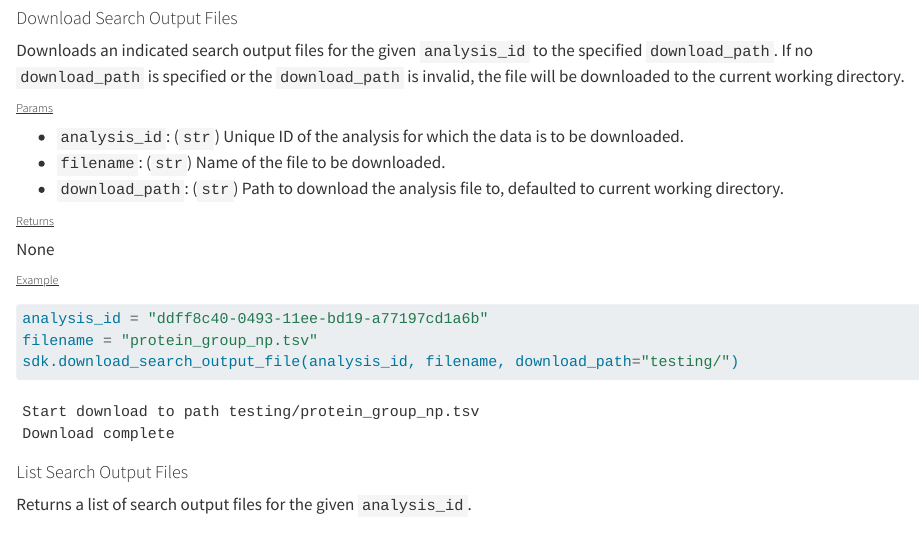
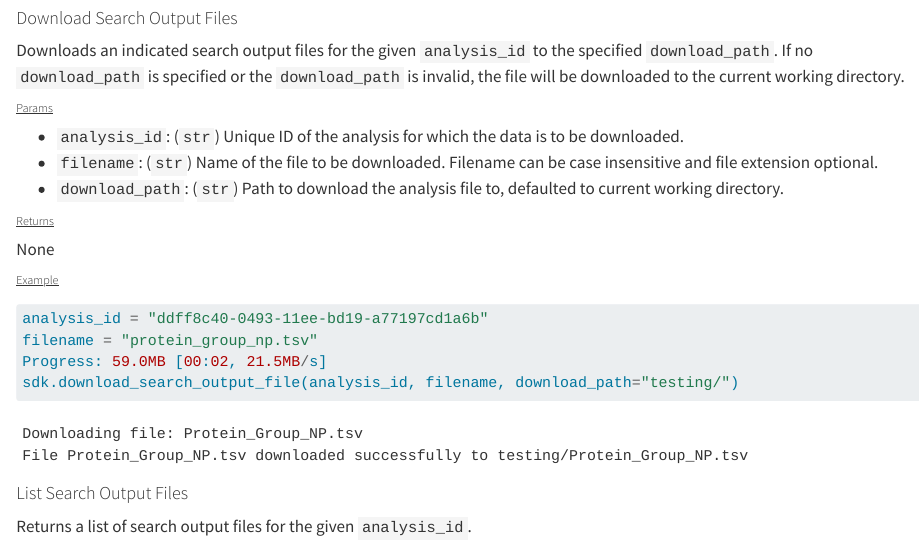
Before and after one commit to seerbio/seer-pas-sdk, a Quarto document (docs/index.qmd): the page in a window 1100 px wide, from 13180 px down. Rendered offline with R 4.5, knitr and Pandoc in place of Quarto, with nearby package versions; some code elsewhere in the file could not run offline; long lines of code are wrapped.

Commit message:
more docs

````diff
--- a/docs/index.qmd
+++ b/docs/index.qmd
@@ -502,7 +502,7 @@ Downloads an indicated search output files for the given `analysis_id` to the sp
 
 ###### <u>Params</u>
 * `analysis_id`: (`str`) Unique ID of the analysis for which the data is to be downloaded.
-* `filename`: (`str`) Name of the file to be downloaded.
+* `filename`: (`str`) Name of the file to be downloaded. Filename can be case insensitive and file extension optional.
 * `download_path`: (`str`) Path to download the analysis file to, defaulted to current working directory.
 
 ###### <u>Returns</u>
@@ -513,11 +513,12 @@ None
 #| eval: false
 analysis_id = "ddff8c40-0493-11ee-bd19-a77197cd1a6b"
 filename = "protein_group_np.tsv"
+Progress: 59.0MB [00:02, 21.5MB/s]
 sdk.download_search_output_file(analysis_id, filename, download_path="testing/")
 ```
 ```
-Start download to path testing/protein_group_np.tsv
-Download complete
+Downloading file: Protein_Group_NP.tsv
+File Protein_Group_NP.tsv downloaded successfully to testing/Protein_Group_NP.tsv
 ```
 
 #### List Search Output Files
````
Also changed, not shown: seer_pas_sdk/core/sdk.py (+1 -1 lines).
